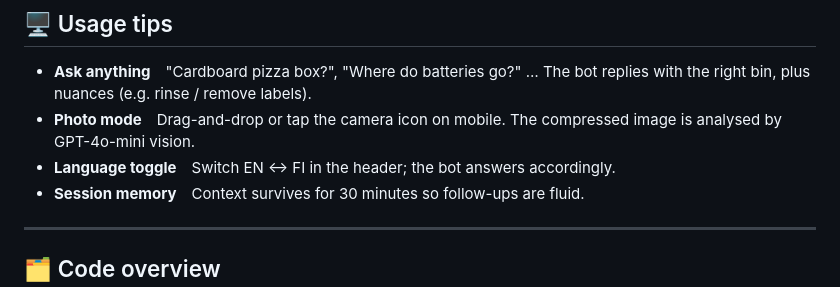
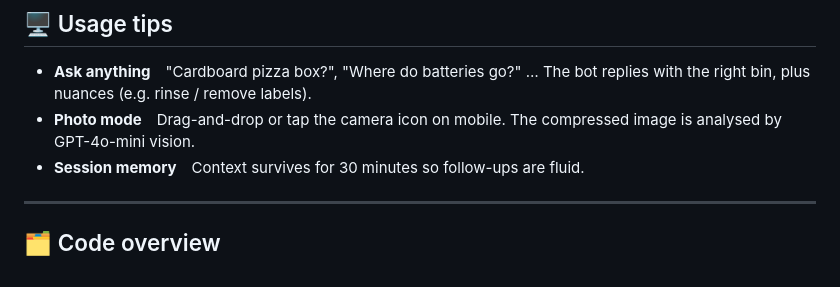
Before and after one commit to evgmosme/waste_assistant, a Markdown page: README.md, the part around the change. GitHub-like rendering.

Commit message:
chore: misc small clean-ups

```diff
--- a/README.md
+++ b/README.md
@@ -70,7 +70,6 @@ Open the URL, ask “Where do I throw plastic bags?” or upload a picture, and
   The bot replies with the right bin, plus nuances (e.g. rinse / remove labels).
 * **Photo mode** Drag-and-drop or tap the camera icon on mobile.
   The compressed image is analysed by GPT-4o-mini vision.
-* **Language toggle** Switch EN ↔ FI in the header; the bot answers accordingly.
 * **Session memory** Context survives for 30 minutes so follow-ups are fluid.
 
 ---
```
